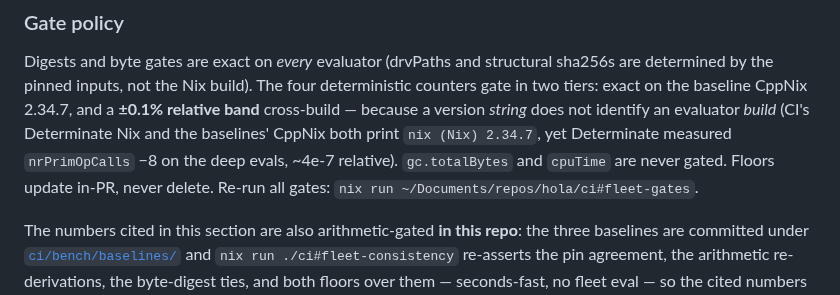
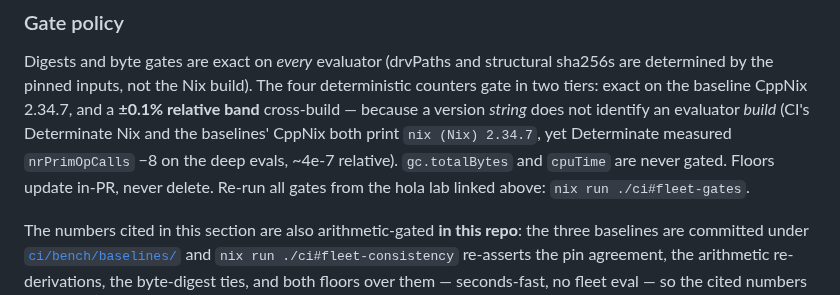
Before and after one commit to sini/gen, a Markdown page: BENCHMARKS.md, the part around the change. Drawn GitHub-style.

Commit message:
BENCHMARKS.md: route the fleet-gate re-run through the lab it links, not a private checkout
The gate-policy paragraph ended on `nix run ~/Documents/repos/hola/ci#fleet-gates`
-- a path only someone with that checkout at that location can follow, which is
the ground the papers-tree bar rests on one hop over (den-hoag-agvz's residue,
carried on den-hoag-1ie0).

Disposed the way the agvz landing disposed its six sites: the sentence keeps
what it knew and routes to something a reader can reach. `hola` is already
linked in this document as the public measurement lab, and VALIDATION.md
already writes this same command in the repo-relative form, so the site now
matches its siblings instead of standing alone.

Instrument: `git grep -c 'Documents/repos'` over tracked files, 1 FILE -> 0
FILES, with the pre-count as the live control. Live controls unmoved in the
same run: `nix run ./ci#` 12 files, `github.com/sini/hola` 5 files,
`fleet-gates` 4 files -- the route is restated, not deleted.

```diff
--- a/BENCHMARKS.md
+++ b/BENCHMARKS.md
@@ -201,7 +201,7 @@ two tiers: exact on the baseline CppNix 2.34.7, and a **±0.1% relative band** c
 because a version *string* does not identify an evaluator *build* (CI's Determinate Nix and the
 baselines' CppNix both print `nix (Nix) 2.34.7`, yet Determinate measured `nrPrimOpCalls` −8 on
 the deep evals, ~4e-7 relative). `gc.totalBytes` and `cpuTime` are never gated. Floors update
-in-PR, never delete. Re-run all gates: `nix run ~/Documents/repos/hola/ci#fleet-gates`.
+in-PR, never delete. Re-run all gates from the hola lab linked above: `nix run ./ci#fleet-gates`.
 
 The numbers cited in this section are also arithmetic-gated **in this repo**: the three baselines
 are committed under [`ci/bench/baselines/`](ci/bench/baselines/) and `nix run ./ci#fleet-consistency`
```
